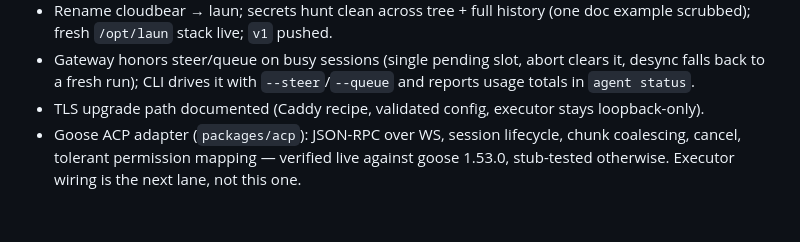
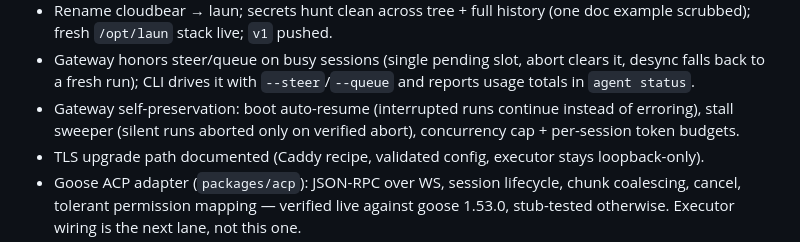
Before and after one commit to swarnimarun/laun, a Markdown page: docs/roadmap.md, the part around the change. Rendered like a GitHub page; blank space fills up the shorter version.

Commit message:
docs: record resume sweeper budgets

```diff
--- a/docs/roadmap.md
+++ b/docs/roadmap.md
@@ -39,6 +39,9 @@ doing the real job · *unverified* = built but never proven in the real world ·
 - Gateway honors steer/queue on busy sessions (single pending slot, abort
   clears it, desync falls back to a fresh run); CLI drives it with
   `--steer`/`--queue` and reports usage totals in `agent status`.
+- Gateway self-preservation: boot auto-resume (interrupted runs continue
+  instead of erroring), stall sweeper (silent runs aborted only on verified
+  abort), concurrency cap + per-session token budgets.
 - TLS upgrade path documented (Caddy recipe, validated config, executor
   stays loopback-only).
 - Goose ACP adapter (`packages/acp`): JSON-RPC over WS, session lifecycle,
```
